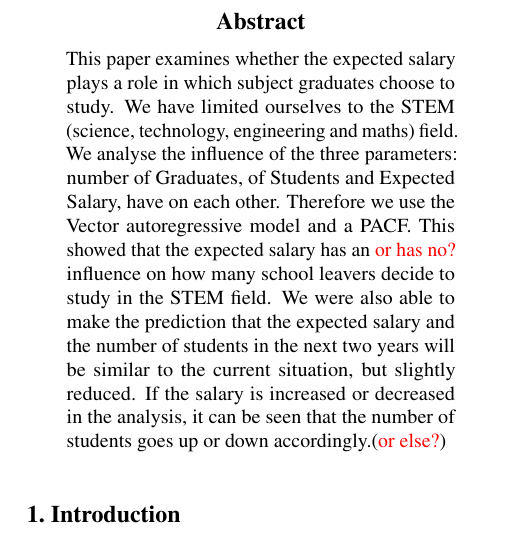
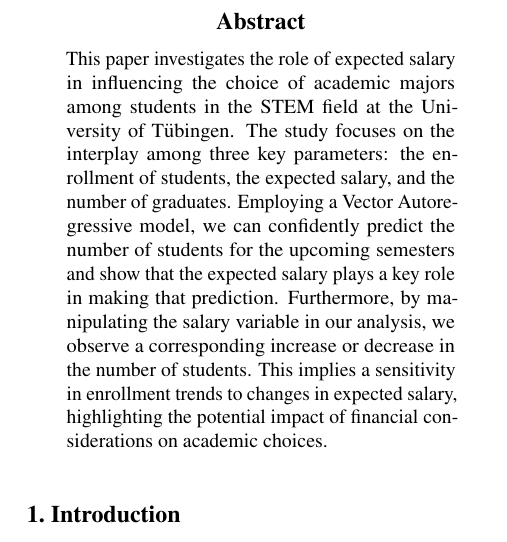
Before and after one commit to mxs01/AnalysingStudentDevelopment, a LaTeX paper (doc/DataLiteracyStudentProject/paper.tex): part of one column of page 1 of 3, cut so that both start at the same text. Compiled offline with pdfLaTeX.

Commit message:
revised abstract

```diff
--- a/doc/DataLiteracyStudentProject/paper.tex
+++ b/doc/DataLiteracyStudentProject/paper.tex
@@ -128,13 +128,20 @@
 %\printAffiliationsAndNotice{}  % leave blank if no need to mention equal contribution
 \printAffiliationsAndNotice{\icmlEqualContribution} % otherwise use the standard text.
 
-%Put your abstract here. Abstracts typically start with a sentence motivating why the subject is interesting. Then mention the data, methodology or methods you are working with, and describe results.
+%Put your abstract here. Abstracts typically start with a sentence motivating why the subject is interesting. Then mention the data, methodology, or methods you are working with, and describe results.
 \begin{abstract}
-This paper examines whether the expected salary plays a role in which subject graduates choose to study. We have limited ourselves to the STEM (science, technology, engineering and maths) field. We analyse the influence of the three parameters: number of Graduates, of Students and Expected Salary, have on each other. Therefore we use the Vector autoregressive model and a PACF. This showed that the expected salary has an \textcolor{red}{or has no?} influence on how many school leavers decide to study in the STEM field. We were also able to make the prediction that the expected salary and the number of students in the next two years will be similar to the current situation, but slightly reduced. If the salary is increased or decreased in the analysis, it can be seen that the number of students goes up or down accordingly.(\textcolor{red}{or else?})
-%Motivate the problem, situation or topic you decided to work on.
-% Describe why it matters (is it of societal, economic, scientific value?).
+This paper investigates the role of expected salary in influencing the choice of academic majors among
+students in the STEM field at the University of Tübingen.
+The study focuses on the interplay among three key parameters: the enrollment of students, the expected salary, and the number of graduates.
+Employing a Vector Autoregressive model, we can confidently predict the number of students for the upcoming semesters
+and show that the expected salary plays a key role in making that prediction.
+Furthermore, by manipulating the salary variable in our analysis, we observe a corresponding increase or decrease in the number of students.
+This implies a sensitivity in enrollment trends to changes in expected salary, highlighting the potential impact of financial considerations on academic choices.
+
+% Motivate the problem, situation, or topic you decided to work on.
+% Describe why it matters (is it of societal, economic, or scientific value?).
 % Outline the rest of the paper (use references, e.g.~to \Cref{sec:methods}:
-% What kind of data you are working with, how you analyse it, and what kind of conclusion you reached.
+% What kind of data you are working with, how you analyze it, and what kind of conclusion you reached.
 % The point of the introduction is to make the reader want to read the rest of the paper.
 \end{abstract}
 
```
Also changed, not shown: doc/DataLiteracyStudentProject/paper.tex (4 more changed lines).
